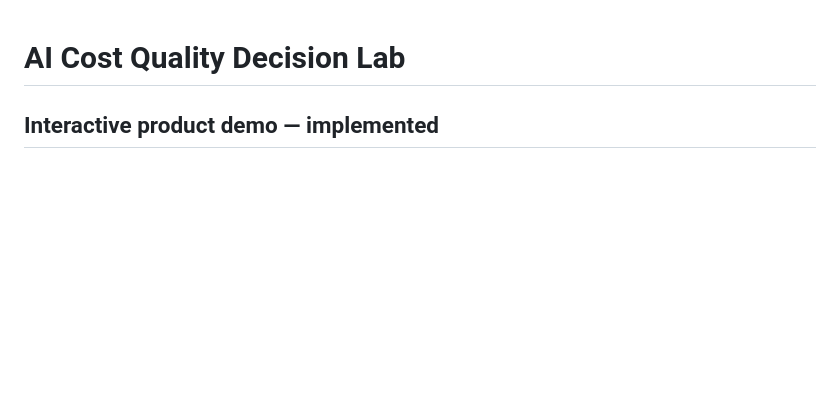
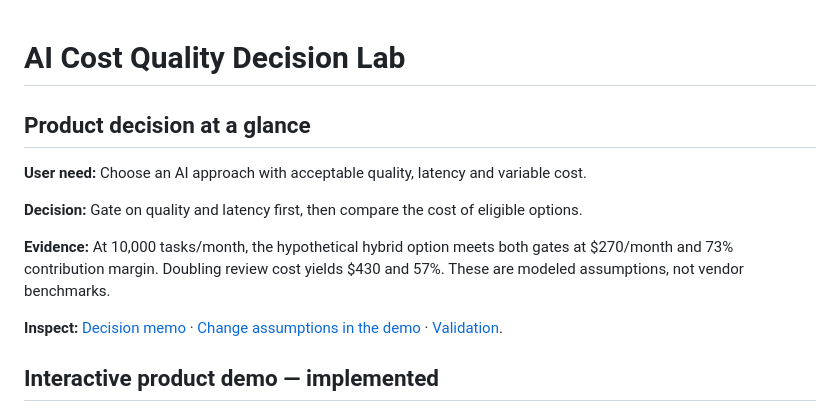
Before and after one commit to bsaikrishnapm-source/ai-cost-quality-lab, a Markdown page: README.md, the part around the change. GitHub-like rendering; blank space fills up the shorter version.

Commit message:
Lead portfolio review with product decisions and evidence

```diff
--- a/README.md
+++ b/README.md
@@ -1,4 +1,14 @@
 # AI Cost Quality Decision Lab
+
+## Product decision at a glance
+
+**User need:** Choose an AI approach with acceptable quality, latency and variable cost.
+
+**Decision:** Gate on quality and latency first, then compare the cost of eligible options.
+
+**Evidence:** At 10,000 tasks/month, the hypothetical hybrid option meets both gates at $270/month and 73% contribution margin. Doubling review cost yields $430 and 57%. These are modeled assumptions, not vendor benchmarks.
+
+**Inspect:** [Decision memo](PRODUCT.md) · [Change assumptions in the demo](DEMO_GUIDE.md) · [Validation](VALIDATION.md).
 
 ## Interactive product demo — implemented
 
```
